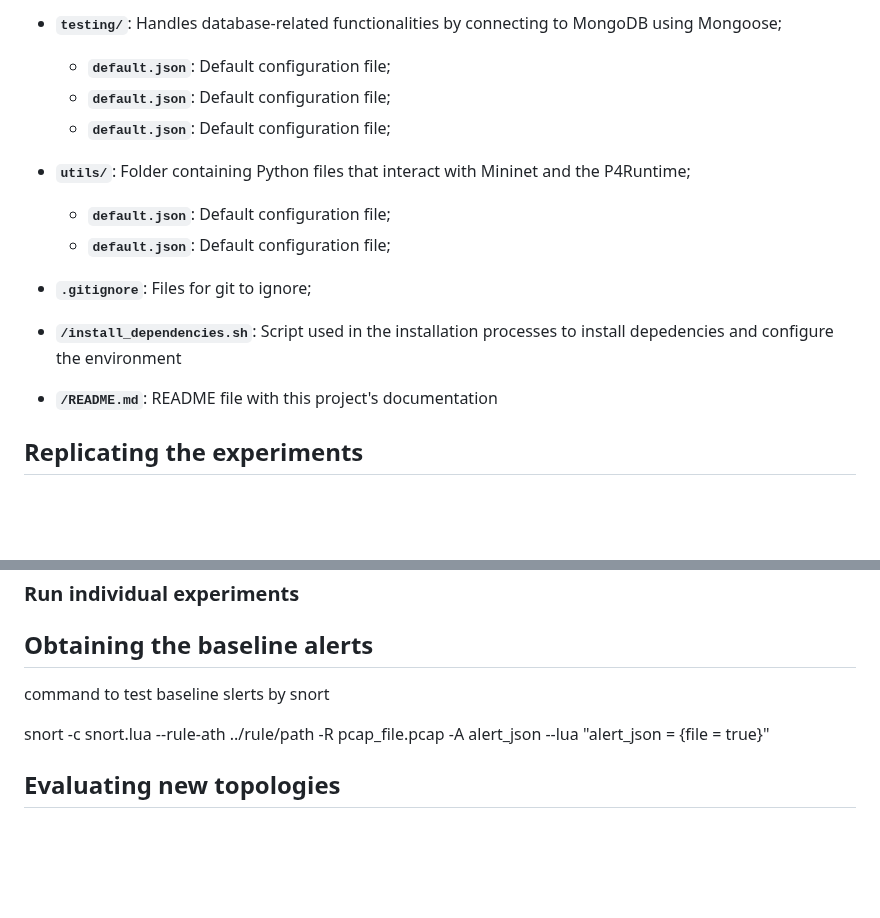
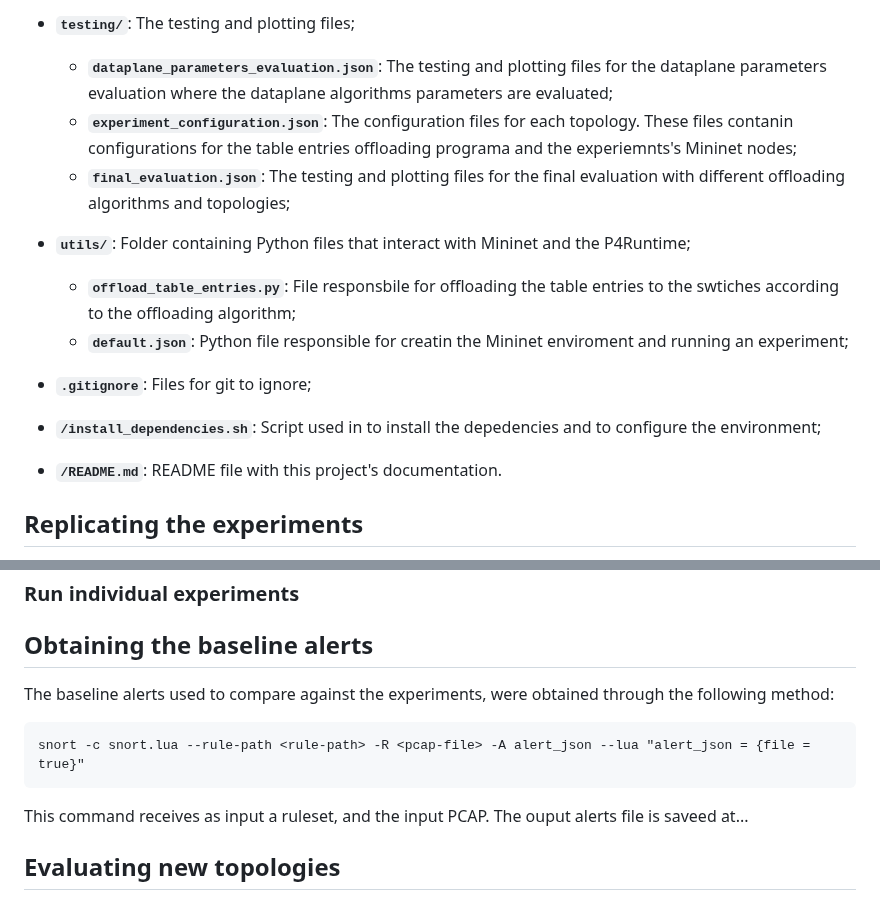
Before and after one commit to HenriqueBBrum/Network-Wide-Rule-Orchestrator, a Markdown page: README.md, 2 parts joined by grey strips. Drawn GitHub-style; blank space fills up the shorter version.

````diff
--- a/README.md
+++ b/README.md
@@ -118,18 +111,18 @@ After this process ends, the enviroment is configured and ready to run the exper
 
-- **`testing/`**: Handles database-related functionalities by connecting to MongoDB using Mongoose;
-	- **`default.json`**: Default configuration file;
-	- **`default.json`**: Default configuration file;
-	- **`default.json`**: Default configuration file;
+- **`testing/`**: The testing and plotting files;
+	- **`dataplane_parameters_evaluation.json`**: The testing and plotting files for the dataplane parameters evaluation where the dataplane algorithms parameters are evaluated;
+	- **`experiment_configuration.json`**: The configuration files for each topology. These files contanin configurations for the table entries offloading programa and the experiemnts's Mininet nodes;
+	- **`final_evaluation.json`**: The testing and plotting files for the final evaluation with different offloading algorithms and topologies;
 
 - **`utils/`**: Folder containing Python files that interact with Mininet and the P4Runtime;
-	- **`default.json`**: Default configuration file;
-	- **`default.json`**: Default configuration file;
+	- **`offload_table_entries.py`**: File responsbile for offloading the table entries to the swtiches according to the offloading algorithm;
+	- **`default.json`**: Python file responsible for creatin the Mininet enviroment and running an experiment;
 
 - **`.gitignore`**: Files for git to ignore;
 
-- **`/install_dependencies.sh`**: Script used in the installation processes to install depedencies and configure the environment
+- **`/install_dependencies.sh`**: Script used in to install the depedencies and to configure the environment;
 
-- **`/README.md`**: README file with this project's documentation
+- **`/README.md`**: README file with this project's documentation.
 
 
 ## Replicating the experiments
@@ -156,10 +149,13 @@ Pass the fullpath to the output folder
 
 ## Obtaining the baseline alerts
 
-command to test baseline slerts by snort
+The baseline alerts used to compare against the experiments, were obtained through the following method:
 
+```
+snort -c snort.lua --rule-path <rule-path> -R <pcap-file> -A alert_json --lua "alert_json = {file = true}"
+```
 
-snort -c snort.lua --rule-ath ../rule/path -R pcap_file.pcap -A alert_json --lua "alert_json = {file = true}"
+This command receives as input a ruleset, and the input PCAP. The ouput alerts file is saveed at...
 
 
 ## Evaluating new topologies
````
Also changed, not shown: other parts of README.md (+15 -22 lines).
